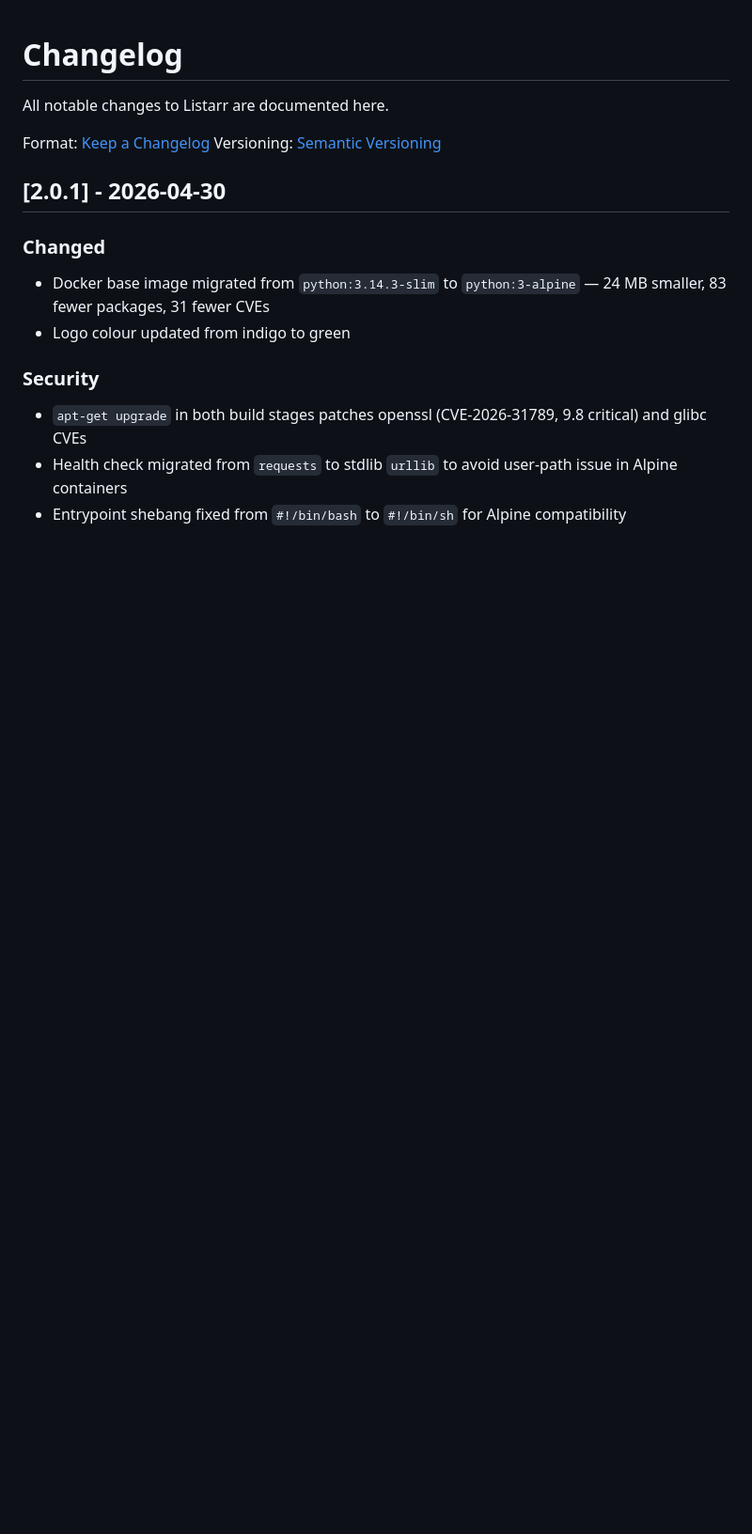
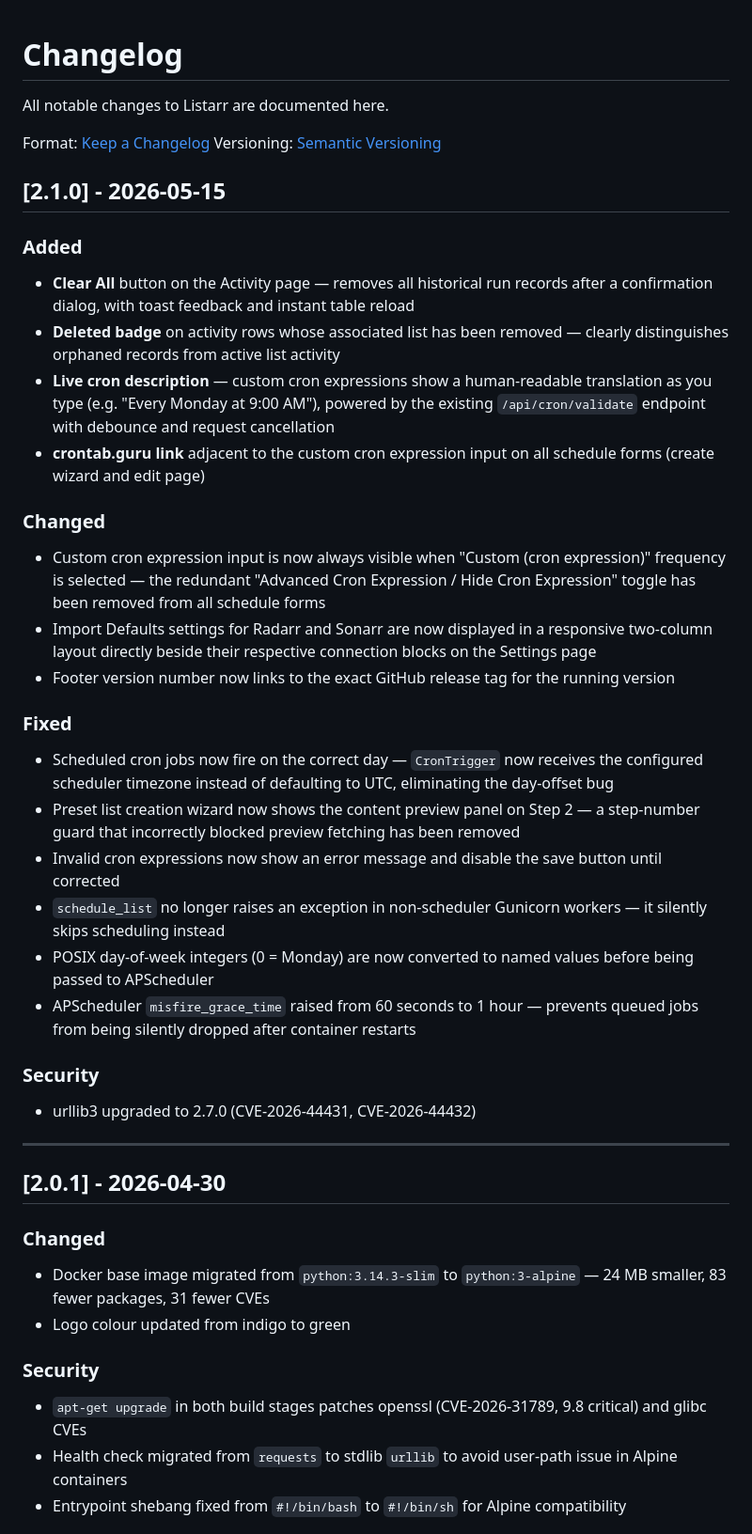
Before and after one commit to fisherd80/Listarr, a Markdown page: CHANGELOG.md, the part around the change. Shown at 94% size. Drawn GitHub-style; blank space fills up the shorter version.

```diff
--- a/CHANGELOG.md
+++ b/CHANGELOG.md
@@ -4,6 +4,36 @@ All notable changes to Listarr are documented here.
 
 Format: [Keep a Changelog](https://keepachangelog.com/en/1.0.0/)
 Versioning: [Semantic Versioning](https://semver.org/)
+
+## [2.1.0] - 2026-05-15
+
+### Added
+
+- **Clear All** button on the Activity page — removes all historical run records after a confirmation dialog, with toast feedback and instant table reload
+- **Deleted badge** on activity rows whose associated list has been removed — clearly distinguishes orphaned records from active list activity
+- **Live cron description** — custom cron expressions show a human-readable translation as you type (e.g. "Every Monday at 9:00 AM"), powered by the existing `/api/cron/validate` endpoint with debounce and request cancellation
+- **crontab.guru link** adjacent to the custom cron expression input on all schedule forms (create wizard and edit page)
+
+### Changed
+
+- Custom cron expression input is now always visible when "Custom (cron expression)" frequency is selected — the redundant "Advanced Cron Expression / Hide Cron Expression" toggle has been removed from all schedule forms
+- Import Defaults settings for Radarr and Sonarr are now displayed in a responsive two-column layout directly beside their respective connection blocks on the Settings page
+- Footer version number now links to the exact GitHub release tag for the running version
+
+### Fixed
+
+- Scheduled cron jobs now fire on the correct day — `CronTrigger` now receives the configured scheduler timezone instead of defaulting to UTC, eliminating the day-offset bug
+- Preset list creation wizard now shows the content preview panel on Step 2 — a step-number guard that incorrectly blocked preview fetching has been removed
+- Invalid cron expressions now show an error message and disable the save button until corrected
+- `schedule_list` no longer raises an exception in non-scheduler Gunicorn workers — it silently skips scheduling instead
+- POSIX day-of-week integers (0 = Monday) are now converted to named values before being passed to APScheduler
+- APScheduler `misfire_grace_time` raised from 60 seconds to 1 hour — prevents queued jobs from being silently dropped after container restarts
+
+### Security
+
+- urllib3 upgraded to 2.7.0 (CVE-2026-44431, CVE-2026-44432)
+
+---
 
 ## [2.0.1] - 2026-04-30
 
```
Also changed, not shown: README.md (+6 -3 lines).
